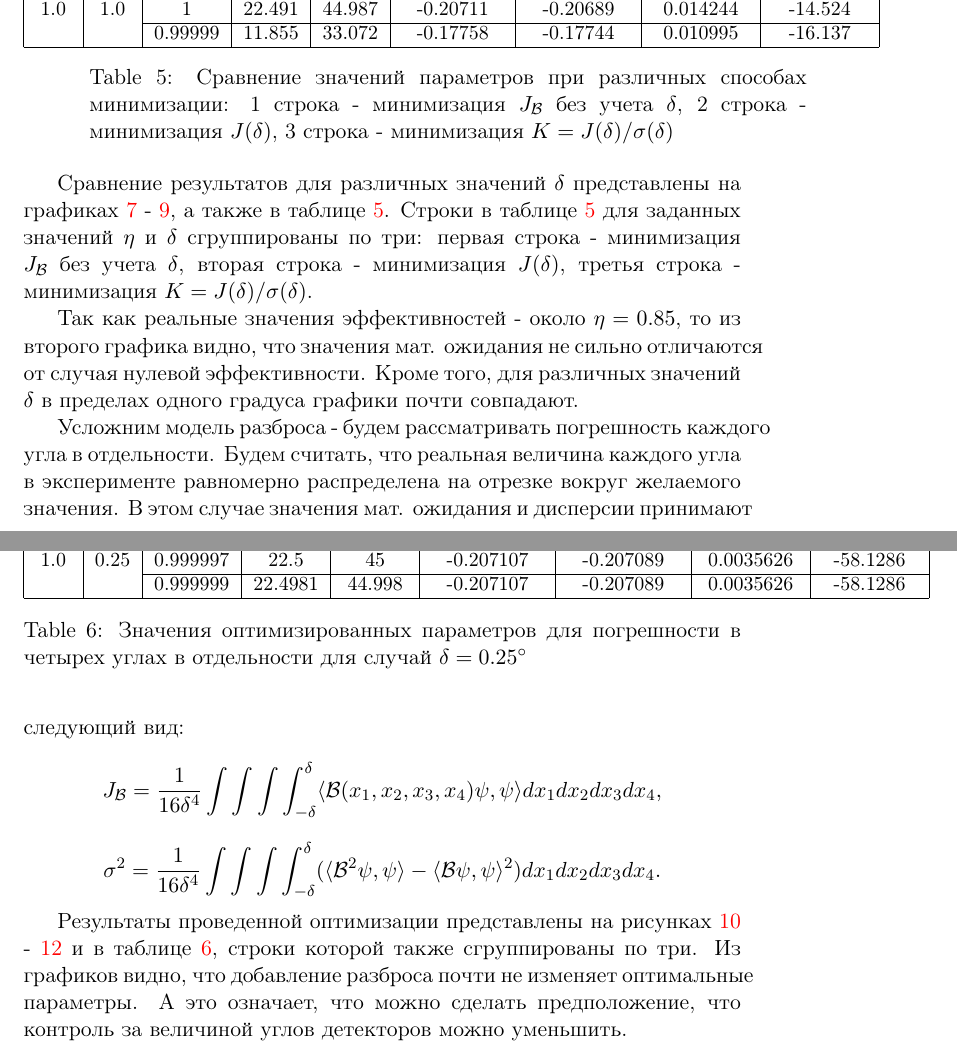
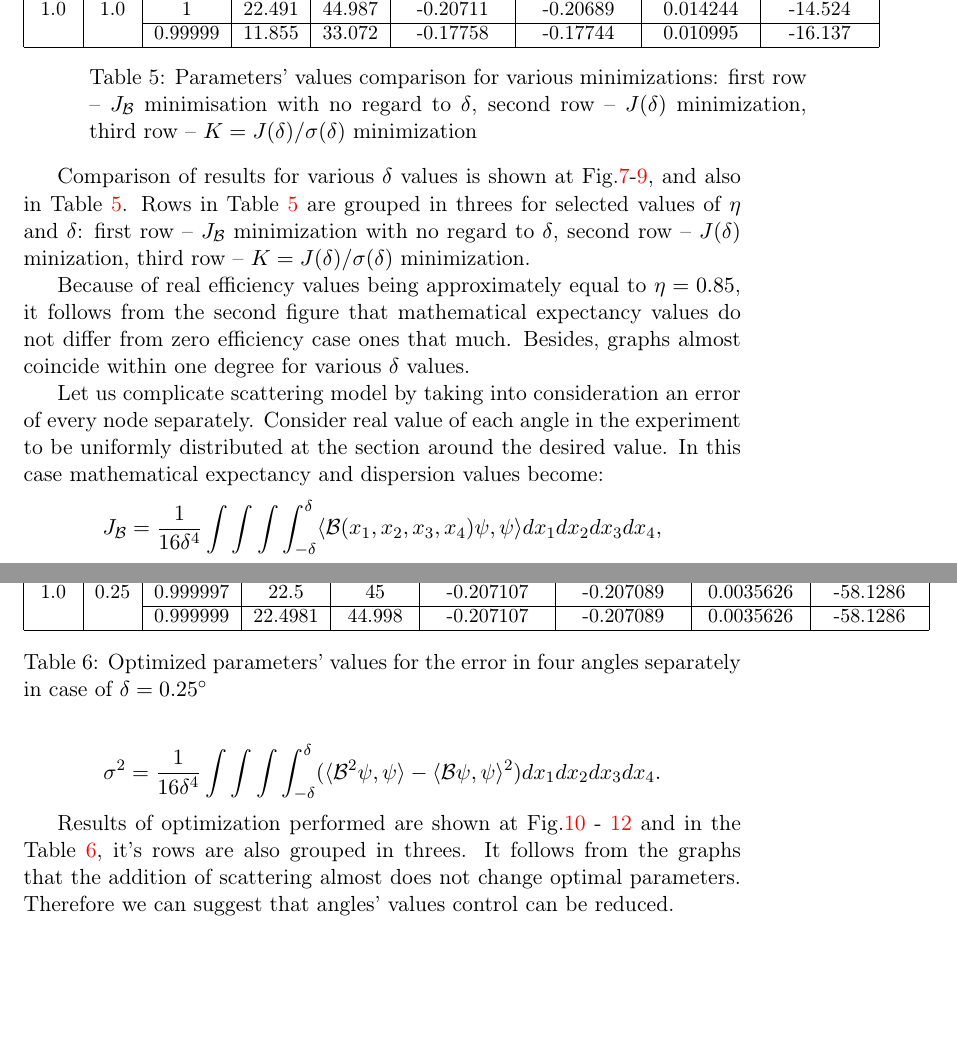
Before and after one commit to just-aery/thesis, a LaTeX thesis (text/thesis_eng.tex): two parts of pages 30 and 31 of 43, joined at a grey line, cut so that both start at the same text, the shorter picture padded with empty space. Compiled offline with pdfLaTeX.

Commit message:
finish translation of results chapter

```diff
--- a/text/thesis_eng.tex
+++ b/text/thesis_eng.tex
@@ -1285,16 +1285,25 @@ $\eta$ & $\delta,^\circ$ & $r$ & $\omega,^\circ$ & $\theta,^\circ$ & $J$ & $J_{\
 \multirow{3}{*}{1.0} & \multirow{3}{*}{1.0} & 1 & 22.5 & 45 & -0.20711 & -0.20689 & 0.014248 & -14.521\\\cline{3-9}
  &  & 1 & 22.491 & 44.987 & -0.20711 & -0.20689 & 0.014244 & -14.524\\\cline{3-9}
  &  & 0.99999 & 11.855 & 33.072 & -0.17758 & -0.17744 & 0.010995 & -16.137\\\hline
- \caption{Сравнение значений параметров при различных способах минимизации: 1 строка - минимизация $J_\mathcal{B}$ без учета $\delta$, 2 строка - минимизация $J(\delta)$, 3 строка - минимизация $K = J(\delta) / \sigma(\delta)$}
+\caption{Parameters' values comparison for various minimizations: first row -- $J_\mathcal{B}$
+minimisation with no regard to $\delta$, second row -- $J(\delta)$ minimization, third row --
+$K = J(\delta) / \sigma(\delta)$ minimization}
  \label{tab:one_delta}
 \end{longtable}
 \endgroup
 
-Сравнение результатов для различных значений $\delta$ представлены на графиках \ref{fig:theta_ang} - \ref{fig:J_ang}, а также в таблице \ref{tab:one_delta}. Строки в таблице \ref{tab:one_delta} для заданных значений $\eta$ и $\delta$ сгруппированы по три: первая строка - минимизация $J_\mathcal{B}$ без учета $\delta$, вторая строка - минимизация $J(\delta)$, третья строка - минимизация $K = J(\delta) / \sigma(\delta)$.
+Comparison of results for various $\delta$ values is shown at Fig.\ref{fig:theta_ang}-\ref{fig:J_ang},
+and also in Table~\ref{tab:one_delta}. Rows in Table~\ref{tab:one_delta} are grouped in threes for
+selected values of $\eta$ and $\delta$: first row --  $J_\mathcal{B}$ minimization with no regard to
+$\delta$, second row -- $J(\delta)$ minization, third row -- $K = J(\delta) / \sigma(\delta)$ minimization.
 
-Так как реальные значения эффективностей - около $\eta = 0.85$, то из второго графика видно, что значения мат. ожидания не сильно отличаются от случая нулевой эффективности. Кроме того, для различных значений $\delta$ в пределах одного градуса графики почти совпадают.
+Because of real efficiency values being approximately equal to $\eta = 0.85$, it follows from the second figure
+that mathematical expectancy values do not differ from zero efficiency case ones that much. Besides,
+graphs almost coincide within one degree for various $\delta$ values.
 
-Усложним модель разброса - будем рассматривать погрешность каждого угла в отдельности. Будем считать, что реальная величина каждого угла в эксперименте равномерно распределена на отрезке вокруг желаемого значения. В этом случае значения мат. ожидания и дисперсии принимают следующий вид:
+Let us complicate scattering model by taking into consideration an error of every node separately. Consider real value of
+each angle in the experiment to be uniformly distributed at the section around the desired value. In this case
+mathematical expectancy and dispersion values become:
 \[
 J_\mathcal{B} = \frac{1}{16\delta^4}\int\int\int\int_{-\delta}^\delta \langle \mathcal{B}(x_1, x_2, x_3, x_4)\psi, \psi \rangle dx_1dx_2dx_3dx_4,
 \]
@@ -1349,12 +1358,17 @@ $\eta$ & $\delta,^\circ$ & $r$ & $\omega,^\circ$ & $\theta,^\circ$ & $J$ & $J_{\
  &  & 0.999997 & 22.5 & 45 & -0.207107 & -0.207089 & 0.0035626 & -58.1286\\\cline{3-9}
  &  & 0.999999 & 22.4981 & 44.998 & -0.207107 & -0.207089 & 0.0035626 & -58.1286\\\hline
  \end{tabular}
-\caption{Значения оптимизированных параметров для погрешности в четырех углах в отдельности для случай $\delta = 0.25^\circ$}
+\caption{Optimized parameters' values for the error in four angles separately in case of
+$\delta = 0.25^\circ$}
 \label{tab:different_deltas}
 \end{table}
 
+Results of optimization performed are shown at Fig.\ref{fig:theta_4ang} - \ref{fig:J_4ang}  and in the
+Table~\ref{tab:different_deltas}, it's rows are also grouped in threes. It follows from the graphs that
+the addition of scattering almost does not change optimal parameters. Therefore we can suggest
+that angles' values control can be reduced.
 
-Результаты проведенной оптимизации представлены на рисунках \ref{fig:theta_4ang} - \ref{fig:J_4ang} и в таблице \ref{tab:different_deltas}, строки которой также сгруппированы по три. Из графиков видно, что добавление разброса почти не изменяет оптимальные параметры. А это означает, что можно сделать предположение, что контроль за величиной углов детекторов можно уменьшить.
+\newpage
 
 \bibliography{literature.bib}
 \bibliographystyle{ieeetr}
```
Also changed, not shown: text/thesis_eng.tex (8 more changed lines).
